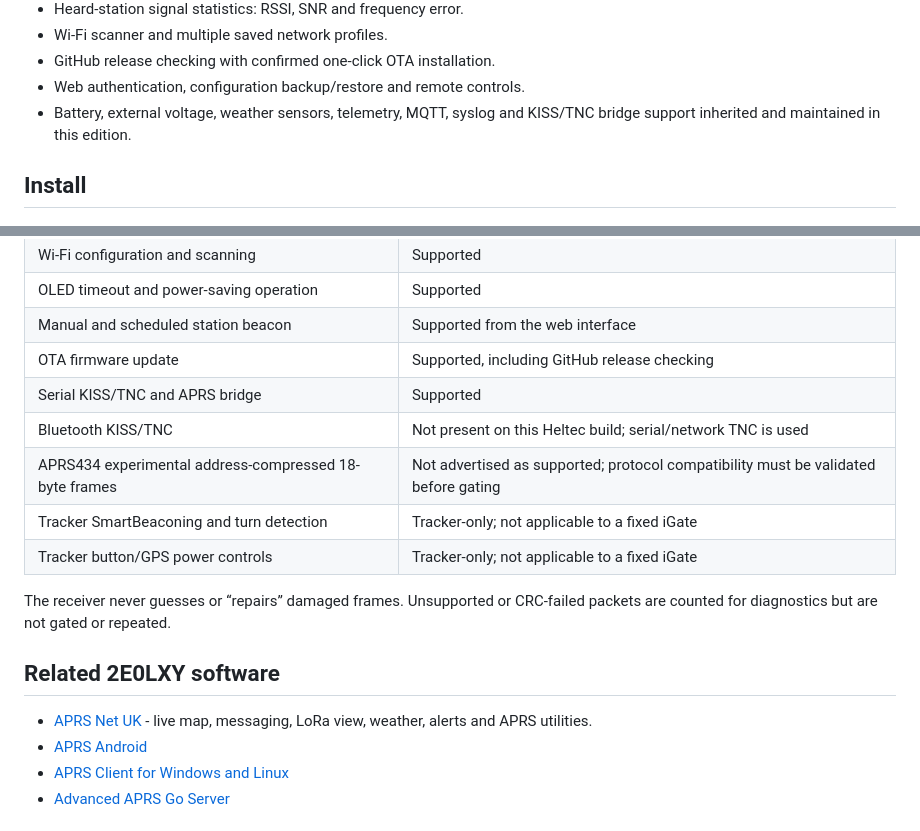
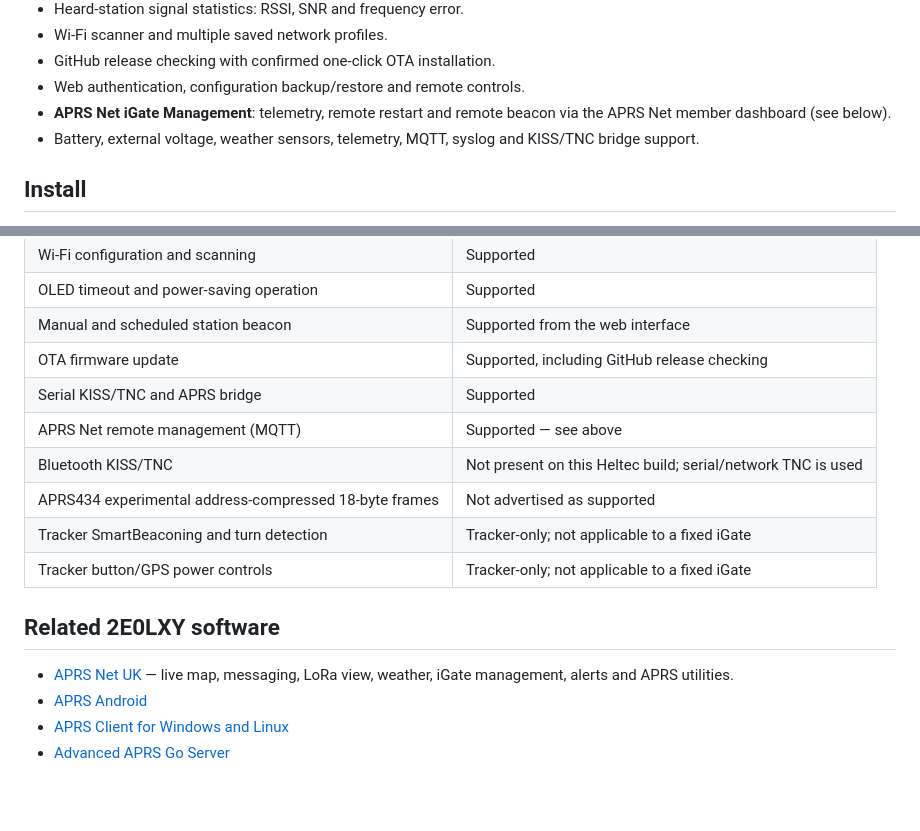
Before and after one commit to 2E0LXY/2E0LXY-LoRa-APRS-iGate, a Markdown page: README.md, 2 parts joined by grey strips. Drawn GitHub-style; blank space fills up the shorter version.

```diff
--- a/README.md
+++ b/README.md
@@ -24,8 +24,10 @@ The Heltec build also supports an external GPS-positioned station.
 - Wi-Fi scanner and multiple saved network profiles.
 - GitHub release checking with confirmed one-click OTA installation.
 - Web authentication, configuration backup/restore and remote controls.
+- **APRS Net iGate Management**: telemetry, remote restart and remote beacon
+  via the APRS Net member dashboard (see below).
 - Battery, external voltage, weather sensors, telemetry, MQTT, syslog
-  and KISS/TNC bridge support inherited and maintained in this edition.
+  and KISS/TNC bridge support.
 
 ## Install
 
@@ -108,18 +164,16 @@ features.
 | Manual and scheduled station beacon | Supported from the web interface |
 | OTA firmware update | Supported, including GitHub release checking |
 | Serial KISS/TNC and APRS bridge | Supported |
+| APRS Net remote management (MQTT) | Supported — see above |
 | Bluetooth KISS/TNC | Not present on this Heltec build; serial/network TNC is used |
-| APRS434 experimental address-compressed 18-byte frames | Not advertised as supported; protocol compatibility must be validated before gating |
+| APRS434 experimental address-compressed 18-byte frames | Not advertised as supported |
 | Tracker SmartBeaconing and turn detection | Tracker-only; not applicable to a fixed iGate |
 | Tracker button/GPS power controls | Tracker-only; not applicable to a fixed iGate |
 
-The receiver never guesses or “repairs” damaged frames. Unsupported or
-CRC-failed packets are counted for diagnostics but are not gated or repeated.
-
 ## Related 2E0LXY software
 
-- [APRS Net UK](https://www.aprsnet.uk/) - live map, messaging, LoRa view,
-  weather, alerts and APRS utilities.
+- [APRS Net UK](https://www.aprsnet.uk/) — live map, messaging, LoRa view,
+  weather, iGate management, alerts and APRS utilities.
 - [APRS Android](https://github.com/2E0LXY/APRS-Android)
 - [APRS Client for Windows and Linux](https://github.com/2E0LXY/APRS-Client)
 - [Advanced APRS Go Server](https://github.com/2E0LXY/Advanced-APRS-Go-server)
```
Also changed, not shown: other parts of README.md (+57 -3 lines).
